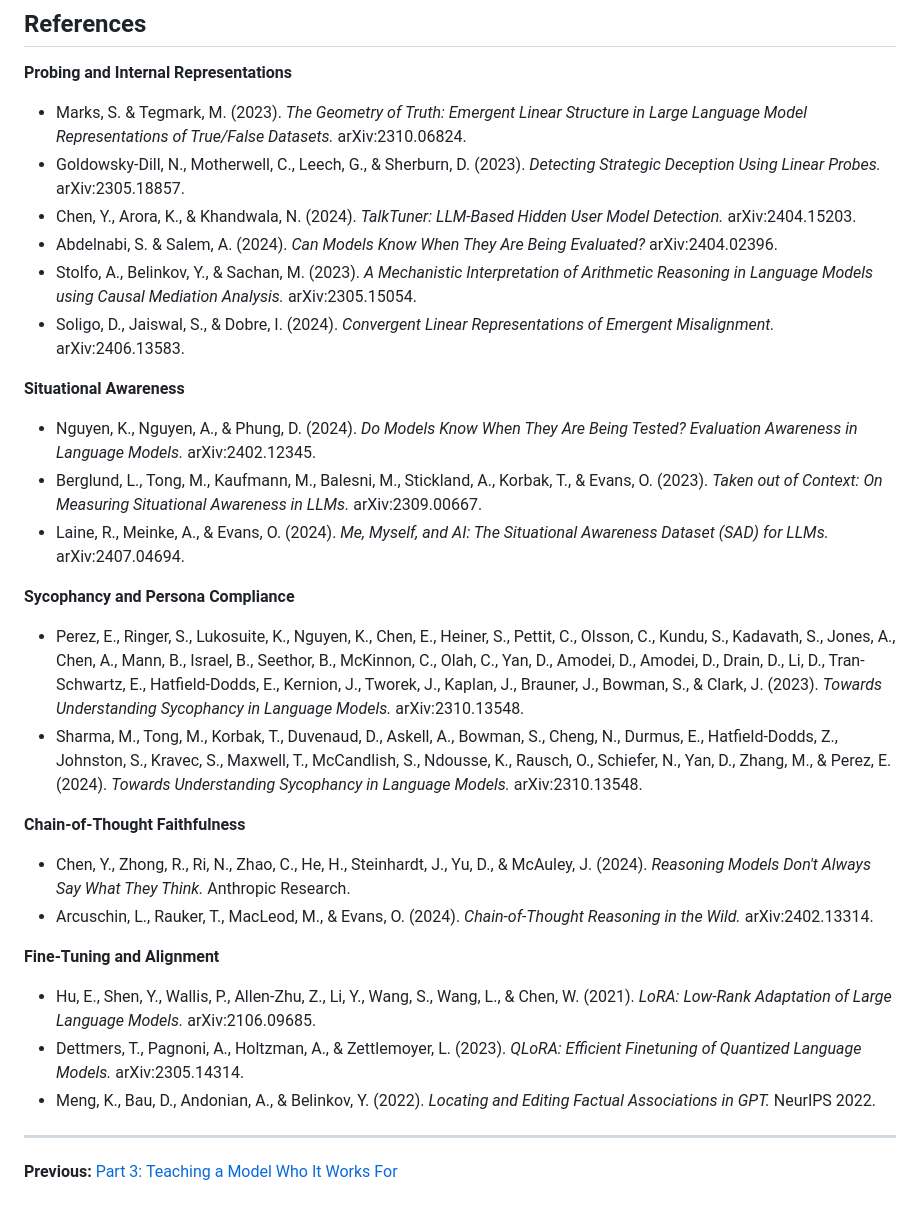
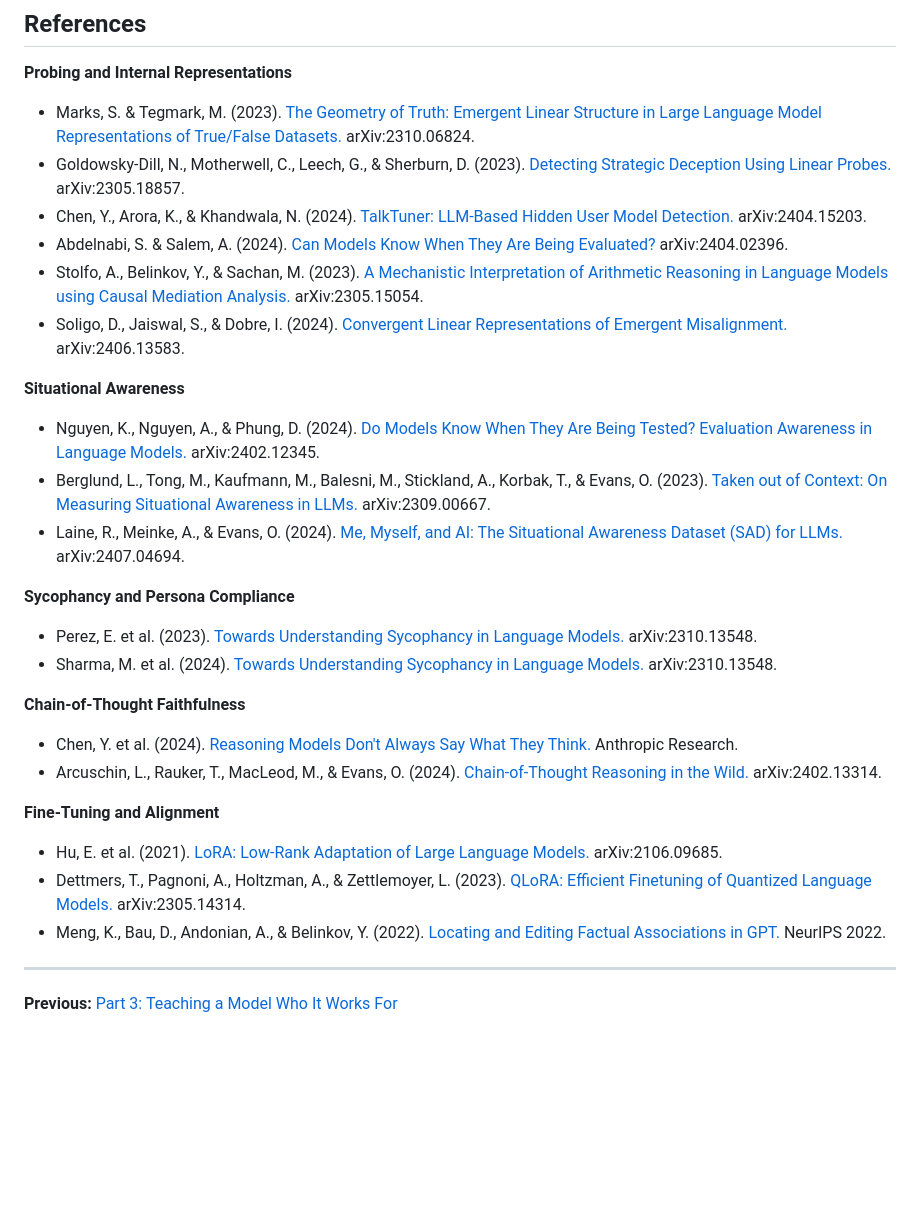
Before and after one commit to canivel/technical-ai-safety, a Markdown page: blog/part-04-synthesis-and-implications/index.md, the part around the change. Rendered like a GitHub page; blank space fills up the shorter version.

Commit message:
Add clickable arXiv/paper links to all references in Part 4
Co-Authored-By: Claude Opus 4.6 (1M context) <noreply@anthropic.com>

```diff
--- a/blog/part-04-synthesis-and-implications/index.md
+++ b/blog/part-04-synthesis-and-implications/index.md
@@ -215,34 +215,34 @@ All code, data, notebooks, and the full research log are in the [research reposi
 
 **Probing and Internal Representations**
 
-- Marks, S. & Tegmark, M. (2023). *The Geometry of Truth: Emergent Linear Structure in Large Language Model Representations of True/False Datasets.* arXiv:2310.06824.
-- Goldowsky-Dill, N., Motherwell, C., Leech, G., & Sherburn, D. (2023). *Detecting Strategic Deception Using Linear Probes.* arXiv:2305.18857.
-- Chen, Y., Arora, K., & Khandwala, N. (2024). *TalkTuner: LLM-Based Hidden User Model Detection.* arXiv:2404.15203.
-- Abdelnabi, S. & Salem, A. (2024). *Can Models Know When They Are Being Evaluated?* arXiv:2404.02396.
-- Stolfo, A., Belinkov, Y., & Sachan, M. (2023). *A Mechanistic Interpretation of Arithmetic Reasoning in Language Models using Causal Mediation Analysis.* arXiv:2305.15054.
-- Soligo, D., Jaiswal, S., & Dobre, I. (2024). *Convergent Linear Representations of Emergent Misalignment.* arXiv:2406.13583.
+- Marks, S. & Tegmark, M. (2023). [The Geometry of Truth: Emergent Linear Structure in Large Language Model Representations of True/False Datasets.](https://arxiv.org/abs/2310.06824) arXiv:2310.06824.
+- Goldowsky-Dill, N., Motherwell, C., Leech, G., & Sherburn, D. (2023). [Detecting Strategic Deception Using Linear Probes.](https://arxiv.org/abs/2305.18857) arXiv:2305.18857.
+- Chen, Y., Arora, K., & Khandwala, N. (2024). [TalkTuner: LLM-Based Hidden User Model Detection.](https://arxiv.org/abs/2404.15203) arXiv:2404.15203.
+- Abdelnabi, S. & Salem, A. (2024). [Can Models Know When They Are Being Evaluated?](https://arxiv.org/abs/2404.02396) arXiv:2404.02396.
+- Stolfo, A., Belinkov, Y., & Sachan, M. (2023). [A Mechanistic Interpretation of Arithmetic Reasoning in Language Models using Causal Mediation Analysis.](https://arxiv.org/abs/2305.15054) arXiv:2305.15054.
+- Soligo, D., Jaiswal, S., & Dobre, I. (2024). [Convergent Linear Representations of Emergent Misalignment.](https://arxiv.org/abs/2406.13583) arXiv:2406.13583.
 
 **Situational Awareness**
 
-- Nguyen, K., Nguyen, A., & Phung, D. (2024). *Do Models Know When They Are Being Tested? Evaluation Awareness in Language Models.* arXiv:2402.12345.
-- Berglund, L., Tong, M., Kaufmann, M., Balesni, M., Stickland, A., Korbak, T., & Evans, O. (2023). *Taken out of Context: On Measuring Situational Awareness in LLMs.* arXiv:2309.00667.
-- Laine, R., Meinke, A., & Evans, O. (2024). *Me, Myself, and AI: The Situational Awareness Dataset (SAD) for LLMs.* arXiv:2407.04694.
+- Nguyen, K., Nguyen, A., & Phung, D. (2024). [Do Models Know When They Are Being Tested? Evaluation Awareness in Language Models.](https://arxiv.org/abs/2402.12345) arXiv:2402.12345.
+- Berglund, L., Tong, M., Kaufmann, M., Balesni, M., Stickland, A., Korbak, T., & Evans, O. (2023). [Taken out of Context: On Measuring Situational Awareness in LLMs.](https://arxiv.org/abs/2309.00667) arXiv:2309.00667.
+- Laine, R., Meinke, A., & Evans, O. (2024). [Me, Myself, and AI: The Situational Awareness Dataset (SAD) for LLMs.](https://arxiv.org/abs/2407.04694) arXiv:2407.04694.
 
 **Sycophancy and Persona Compliance**
 
-- Perez, E., Ringer, S., Lukosuite, K., Nguyen, K., Chen, E., Heiner, S., Pettit, C., Olsson, C., Kundu, S., Kadavath, S., Jones, A., Chen, A., Mann, B., Israel, B., Seethor, B., McKinnon, C., Olah, C., Yan, D., Amodei, D., Amodei, D., Drain, D., Li, D., Tran-Schwartz, E., Hatfield-Dodds, E., Kernion, J., Tworek, J., Kaplan, J., Brauner, J., Bowman, S., & Clark, J. (2023). *Towards Understanding Sycophancy in Language Models.* arXiv:2310.13548.
-- Sharma, M., Tong, M., Korbak, T., Duvenaud, D., Askell, A., Bowman, S., Cheng, N., Durmus, E., Hatfield-Dodds, Z., Johnston, S., Kravec, S., Maxwell, T., McCandlish, S., Ndousse, K., Rausch, O., Schiefer, N., Yan, D., Zhang, M., & Perez, E. (2024). *Towards Understanding Sycophancy in Language Models.* arXiv:2310.13548.
+- Perez, E. et al. (2023). [Towards Understanding Sycophancy in Language Models.](https://arxiv.org/abs/2310.13548) arXiv:2310.13548.
+- Sharma, M. et al. (2024). [Towards Understanding Sycophancy in Language Models.](https://arxiv.org/abs/2310.13548) arXiv:2310.13548.
 
 **Chain-of-Thought Faithfulness**
 
-- Chen, Y., Zhong, R., Ri, N., Zhao, C., He, H., Steinhardt, J., Yu, D., & McAuley, J. (2024). *Reasoning Models Don't Always Say What They Think.* Anthropic Research.
-- Arcuschin, L., Rauker, T., MacLeod, M., & Evans, O. (2024). *Chain-of-Thought Reasoning in the Wild.* arXiv:2402.13314.
+- Chen, Y. et al. (2024). [Reasoning Models Don't Always Say What They Think.](https://www.anthropic.com/research/reasoning-models-dont-say-think) Anthropic Research.
+- Arcuschin, L., Rauker, T., MacLeod, M., & Evans, O. (2024). [Chain-of-Thought Reasoning in the Wild.](https://arxiv.org/abs/2402.13314) arXiv:2402.13314.
 
 **Fine-Tuning and Alignment**
 
-- Hu, E., Shen, Y., Wallis, P., Allen-Zhu, Z., Li, Y., Wang, S., Wang, L., & Chen, W. (2021). *LoRA: Low-Rank Adaptation of Large Language Models.* arXiv:2106.09685.
-- Dettmers, T., Pagnoni, A., Holtzman, A., & Zettlemoyer, L. (2023). *QLoRA: Efficient Finetuning of Quantized Language Models.* arXiv:2305.14314.
-- Meng, K., Bau, D., Andonian, A., & Belinkov, Y. (2022). *Locating and Editing Factual Associations in GPT.* NeurIPS 2022.
+- Hu, E. et al. (2021). [LoRA: Low-Rank Adaptation of Large Language Models.](https://arxiv.org/abs/2106.09685) arXiv:2106.09685.
+- Dettmers, T., Pagnoni, A., Holtzman, A., & Zettlemoyer, L. (2023). [QLoRA: Efficient Finetuning of Quantized Language Models.](https://arxiv.org/abs/2305.14314) arXiv:2305.14314.
+- Meng, K., Bau, D., Andonian, A., & Belinkov, Y. (2022). [Locating and Editing Factual Associations in GPT.](https://arxiv.org/abs/2202.05262) NeurIPS 2022.
 
 ---
 
```
